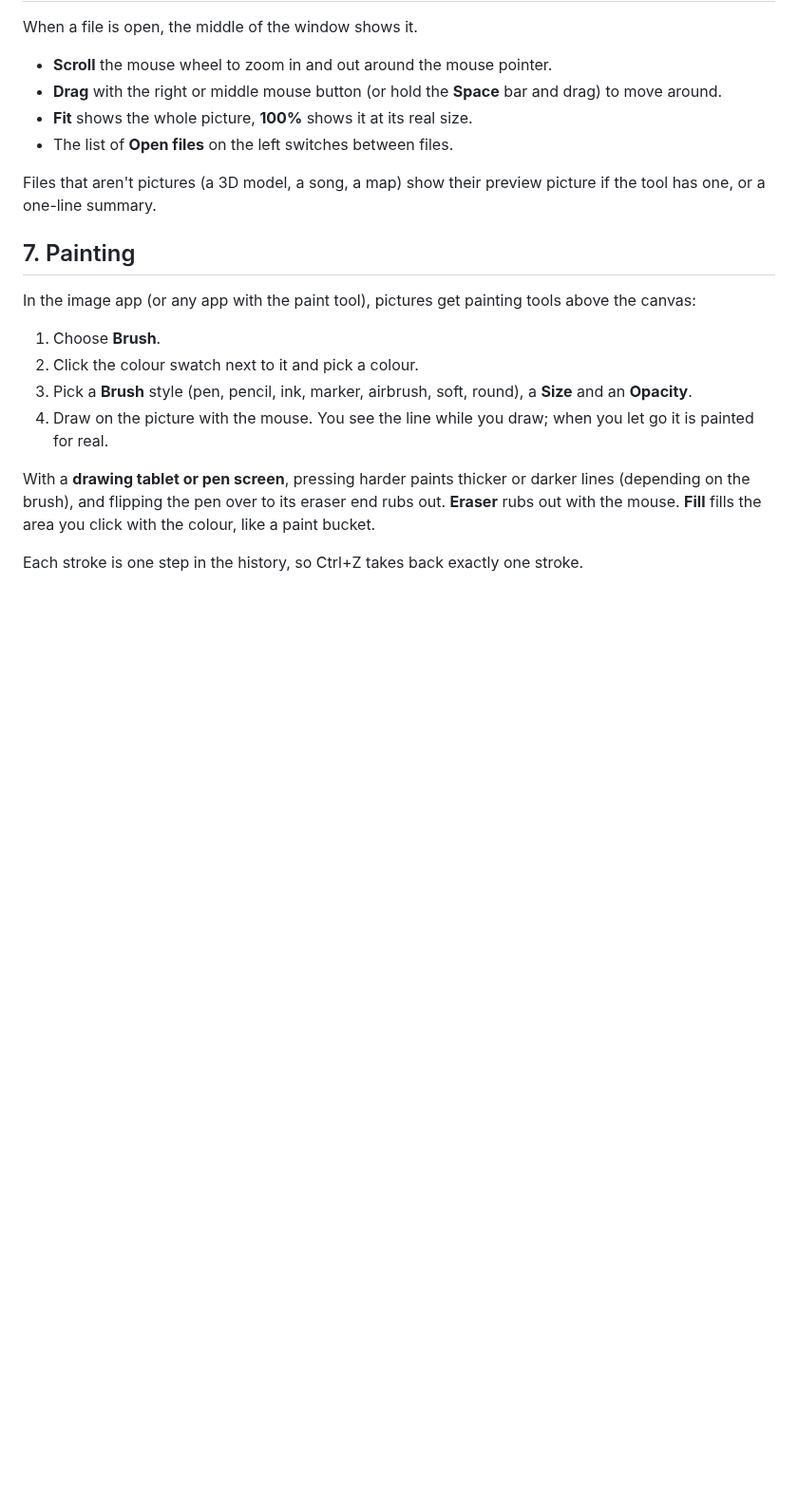
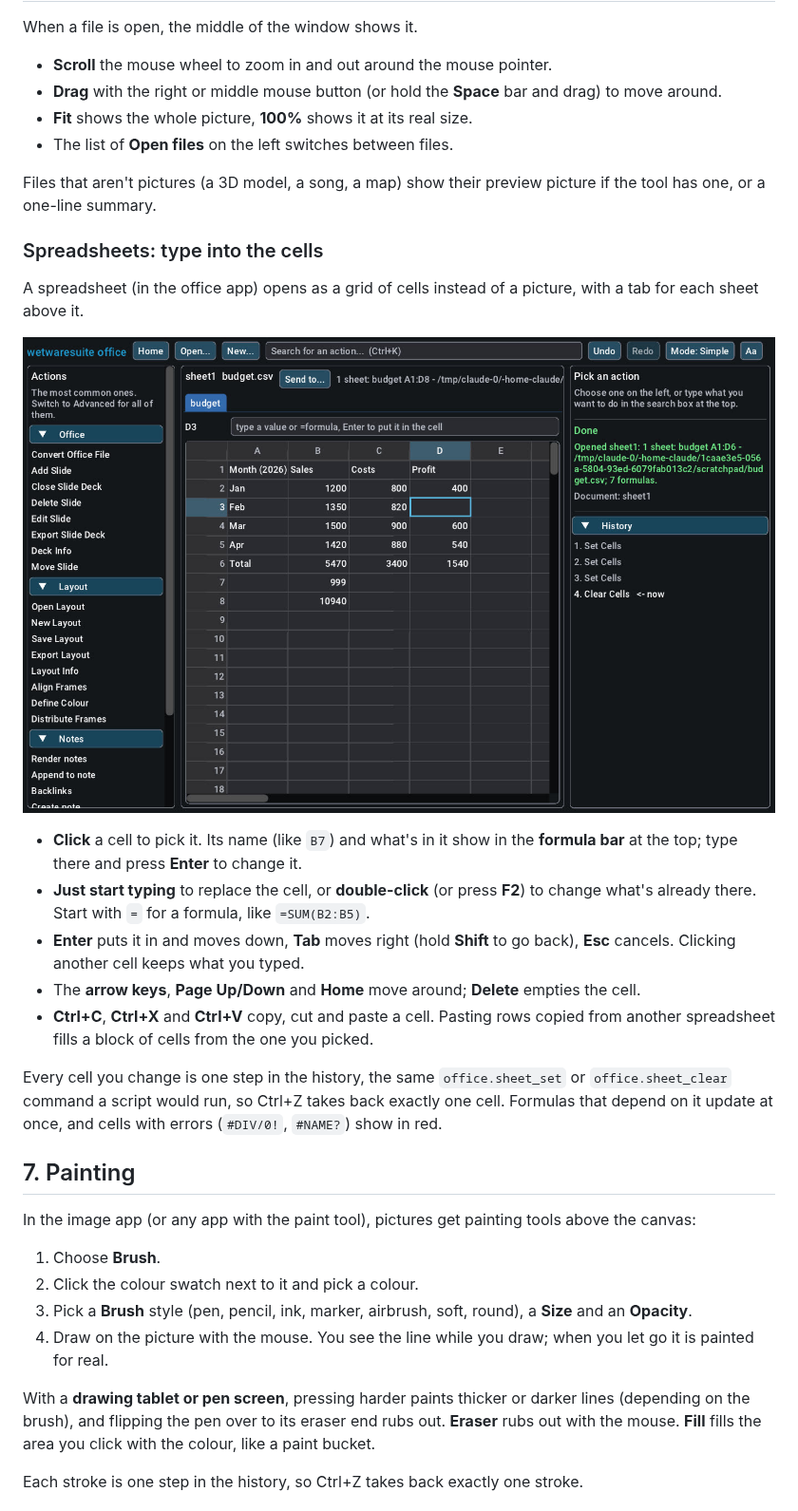
Before and after one commit to ArthurJClack/wetwaresuite, a Markdown page: docs/tutorials/gui.md, the part around the change. Shown at 95% size. Rendered like a GitHub page; pictures changed too: docs/tutorials/images/gui-office-sheet-grid.jpg (added); blank space fills up the shorter version.

```diff
--- a/docs/tutorials/gui.md
+++ b/docs/tutorials/gui.md
@@ -131,6 +131,27 @@ When a file is open, the middle of the window shows it.
 
 Files that aren't pictures (a 3D model, a song, a map) show their preview picture if the tool has one,
 or a one-line summary.
+
+### Spreadsheets: type into the cells
+
+A spreadsheet (in the office app) opens as a grid of cells instead of a picture, with a tab for each
+sheet above it.
+
+![a budget spreadsheet in the office app's grid](images/gui-office-sheet-grid.jpg)
+
+- **Click** a cell to pick it. Its name (like `B7`) and what's in it show in the **formula bar** at the
+  top; type there and press **Enter** to change it.
+- **Just start typing** to replace the cell, or **double-click** (or press **F2**) to change what's
+  already there. Start with `=` for a formula, like `=SUM(B2:B5)`.
+- **Enter** puts it in and moves down, **Tab** moves right (hold **Shift** to go back), **Esc** cancels.
+  Clicking another cell keeps what you typed.
+- The **arrow keys**, **Page Up/Down** and **Home** move around; **Delete** empties the cell.
+- **Ctrl+C**, **Ctrl+X** and **Ctrl+V** copy, cut and paste a cell. Pasting rows copied from another
+  spreadsheet fills a block of cells from the one you picked.
+
+Every cell you change is one step in the history, the same `office.sheet_set` or `office.sheet_clear`
+command a script would run, so Ctrl+Z takes back exactly one cell. Formulas that depend on it update
+at once, and cells with errors (`#DIV/0!`, `#NAME?`) show in red.
 
 ## 7. Painting
 
```
Also changed, not shown: docs/tutorials/office.md (+2 -0 lines), 10 other files.
